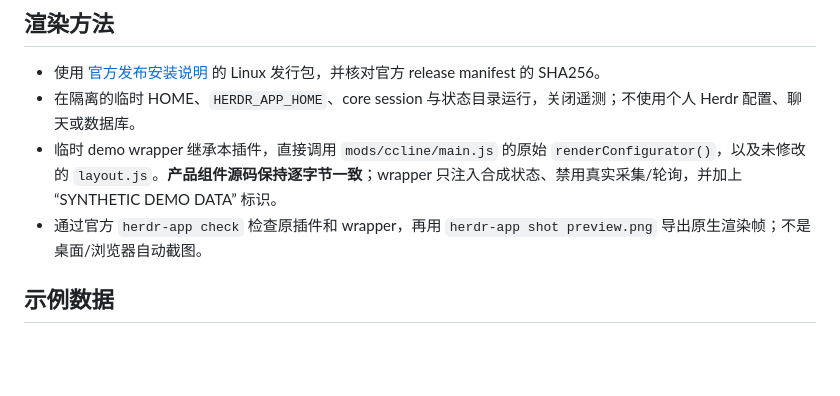
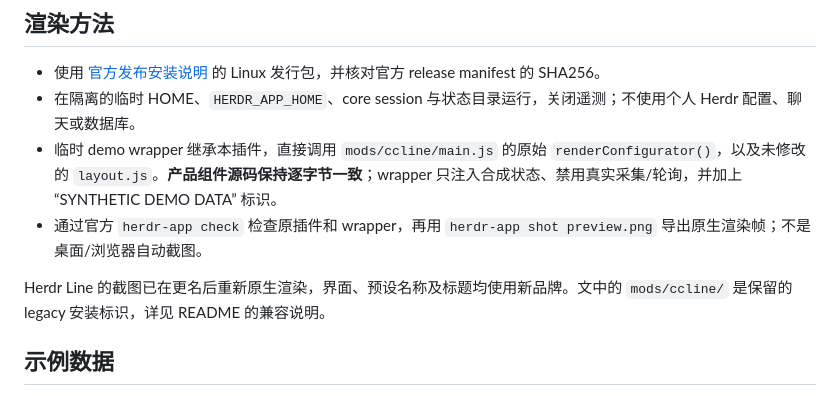
Before and after one commit to shentry/herdr-line, a Markdown page: docs/preview.md, the part around the change. Rendered like a GitHub page; blank space fills up the shorter version.

```diff
--- a/docs/preview.md
+++ b/docs/preview.md
@@ -9,6 +9,8 @@
 - 临时 demo wrapper 继承本插件，直接调用 `mods/ccline/main.js` 的原始 `renderConfigurator()`，以及未修改的 `layout.js`。**产品组件源码保持逐字节一致**；wrapper 只注入合成状态、禁用真实采集/轮询，并加上 “SYNTHETIC DEMO DATA” 标识。
 - 通过官方 `herdr-app check` 检查原插件和 wrapper，再用 `herdr-app shot preview.png` 导出原生渲染帧；不是桌面/浏览器自动截图。
 
+Herdr Line 的截图已在更名后重新原生渲染，界面、预设名称及标题均使用新品牌。文中的 `mods/ccline/` 是保留的 legacy 安装标识，详见 README 的兼容说明。
+
 ## 示例数据
 
 全部名称、终端编号、token/配额/性能数值和桥接状态均为人为构造的演示 fixture。截图不含真实聊天、私人绝对路径或实际会话 ID；`t1` / `t2` 等仅为合成终端示例，不是用户会话。
```
Also changed, not shown: README.md (+25 -6 lines), RECIPE.md (+10 -6 lines), preview.png, 8 other files.
